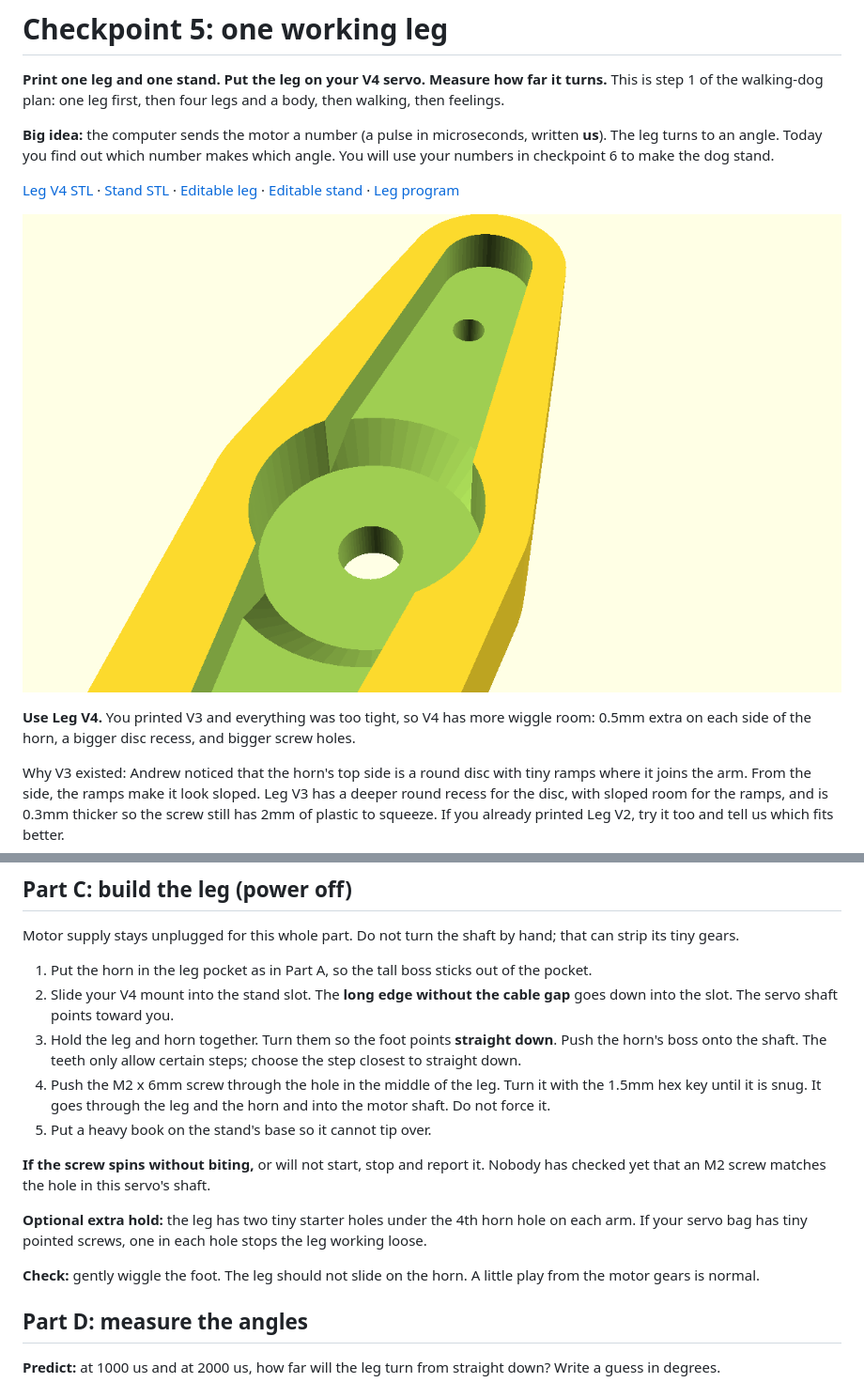
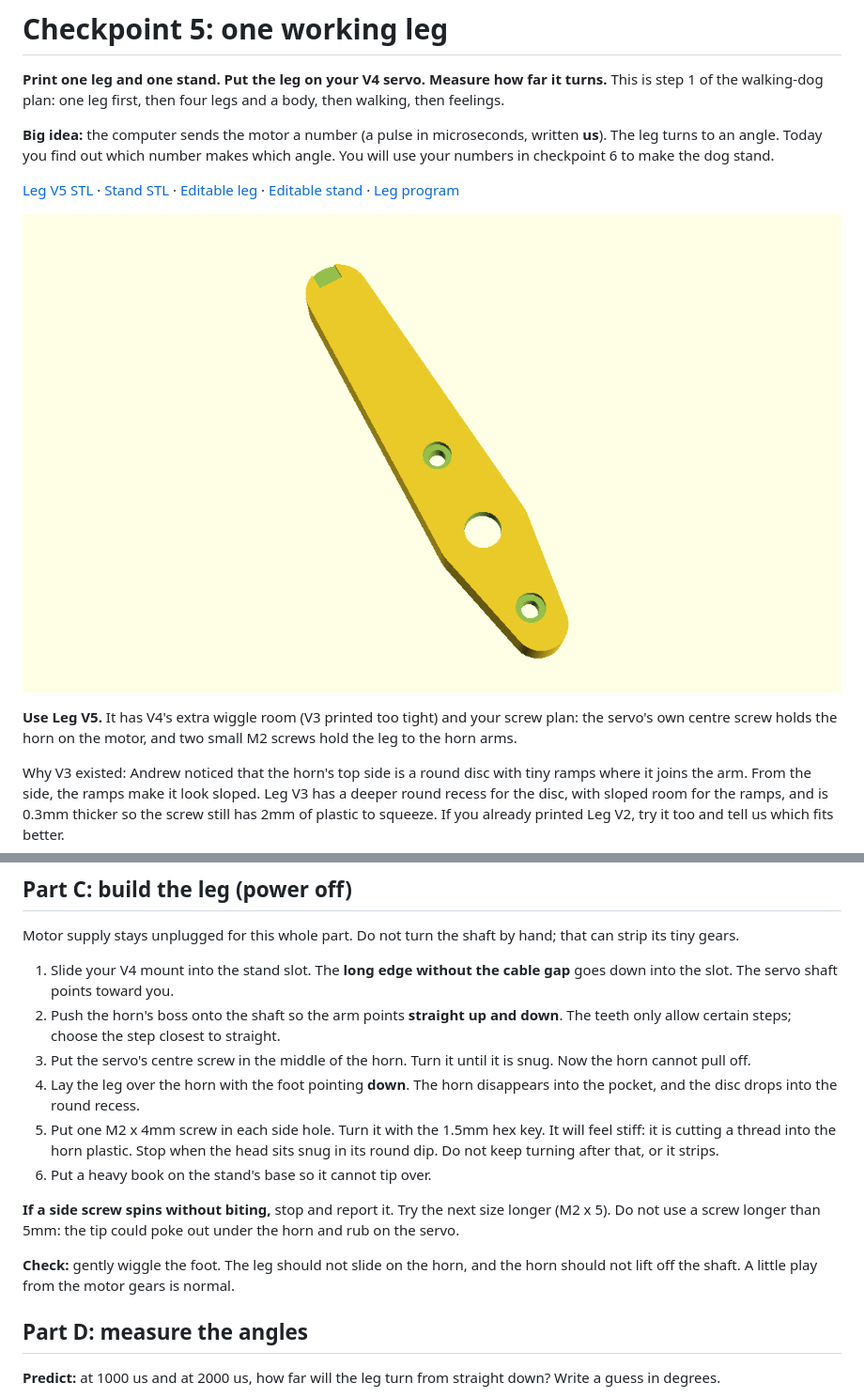
Before and after one commit to tylerkolden/desktop-companion-robot, a Markdown page: docs/BUILD-CHECKPOINT-05.md, 2 parts joined by grey strips. Shown at 94% size. Rendered like a GitHub page; pictures changed too: cad/leg-v5-preview.png (added).

```diff
--- a/docs/BUILD-CHECKPOINT-05.md
+++ b/docs/BUILD-CHECKPOINT-05.md
@@ -4,11 +4,11 @@
 
 **Big idea:** the computer sends the motor a number (a pulse in microseconds, written **us**). The leg turns to an angle. Today you find out which number makes which angle. You will use your numbers in checkpoint 6 to make the dog stand.
 
-[Leg V4 STL](../cad/stl/leg-v4.stl) · [Stand STL](../cad/stl/leg-stand-v1.stl) · [Editable leg](../cad/leg-v4.scad) · [Editable stand](../cad/leg-v1.scad) · [Leg program](../lessons/sketches/Leg/Leg.ino)
+[Leg V5 STL](../cad/stl/leg-v5.stl) · [Stand STL](../cad/stl/leg-stand-v1.stl) · [Editable leg](../cad/leg-v5.scad) · [Editable stand](../cad/leg-v1.scad) · [Leg program](../lessons/sketches/Leg/Leg.ino)
 
-![Leg V4: horn-shaped pocket, round disc recess with sloped room for the ramps, and screw hole](../cad/leg-v4-preview.png)
+![Leg V5: horn-shaped pocket, round disc recess, centre screwdriver hole and two side screw holes](../cad/leg-v5-preview.png)
 
-**Use Leg V4.** You printed V3 and everything was too tight, so V4 has more wiggle room: 0.5mm extra on each side of the horn, a bigger disc recess, and bigger screw holes.
+**Use Leg V5.** It has V4's extra wiggle room (V3 printed too tight) and your screw plan: the servo's own centre screw holds the horn on the motor, and two small M2 screws hold the leg to the horn arms.
 
 Why V3 existed: Andrew noticed that the horn's top side is a round disc with tiny ramps where it joins the arm. From the side, the ramps make it look sloped. Leg V3 has a deeper round recess for the disc, with sloped room for the ramps, and is 0.3mm thicker so the screw still has 2mm of plastic to squeeze. If you already printed Leg V2, try it too and tell us which fits better.
 
@@ -98,17 +99,16 @@ Same wiring as lesson 6. This is a functional picture, not an exact hole-placeme
 
 Motor supply stays unplugged for this whole part. Do not turn the shaft by hand; that can strip its tiny gears.
 
-1. Put the horn in the leg pocket as in Part A, so the tall boss sticks out of the pocket.
-2. Slide your V4 mount into the stand slot. The **long edge without the cable gap** goes down into the slot. The servo shaft points toward you.
-3. Hold the leg and horn together. Turn them so the foot points **straight down**. Push the horn's boss onto the shaft. The teeth only allow certain steps; choose the step closest to straight down.
-4. Push the M2 x 6mm screw through the hole in the middle of the leg. Turn it with the 1.5mm hex key until it is snug. It goes through the leg and the horn and into the motor shaft. Do not force it.
-5. Put a heavy book on the stand's base so it cannot tip over.
+1. Slide your V4 mount into the stand slot. The **long edge without the cable gap** goes down into the slot. The servo shaft points toward you.
+2. Push the horn's boss onto the shaft so the arm points **straight up and down**. The teeth only allow certain steps; choose the step closest to straight.
+3. Put the servo's centre screw in the middle of the horn. Turn it until it is snug. Now the horn cannot pull off.
+4. Lay the leg over the horn with the foot pointing **down**. The horn disappears into the pocket, and the disc drops into the round recess.
+5. Put one M2 x 4mm screw in each side hole. Turn it with the 1.5mm hex key. It will feel stiff: it is cutting a thread into the horn plastic. Stop when the head sits snug in its round dip. Do not keep turning after that, or it strips.
+6. Put a heavy book on the stand's base so it cannot tip over.
 
-**If the screw spins without biting,** or will not start, stop and report it. Nobody has checked yet that an M2 screw matches the hole in this servo's shaft.
+**If a side screw spins without biting,** stop and report it. Try the next size longer (M2 x 5). Do not use a screw longer than 5mm: the tip could poke out under the horn and rub on the servo.
 
-**Optional extra hold:** the leg has two tiny starter holes under the 4th horn hole on each arm. If your servo bag has tiny pointed screws, one in each hole stops the leg working loose.
-
-**Check:** gently wiggle the foot. The leg should not slide on the horn. A little play from the motor gears is normal.
+**Check:** gently wiggle the foot. The leg should not slide on the horn, and the horn should not lift off the shaft. A little play from the motor gears is normal.
 
 ## Part D: measure the angles
 
```
Also changed, not shown: other parts of docs/BUILD-CHECKPOINT-05.md (+11 -10 lines), cad/README.md (+4 -0 lines), docs/TEST-LOG.md (+4 -0 lines), 4 other files.
